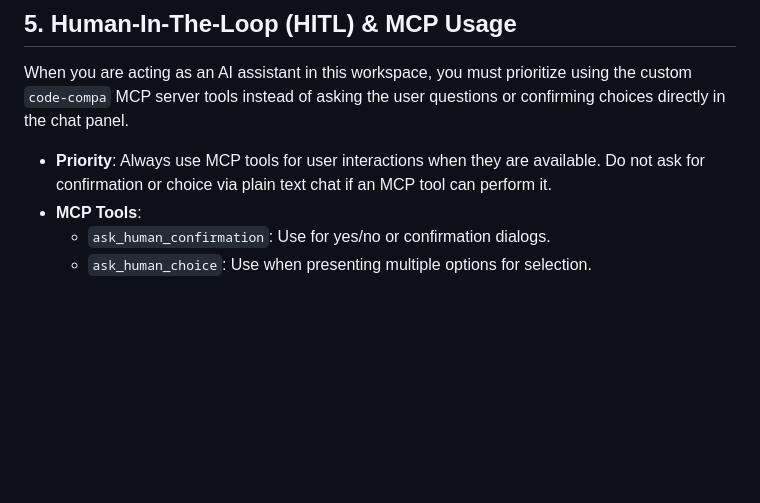
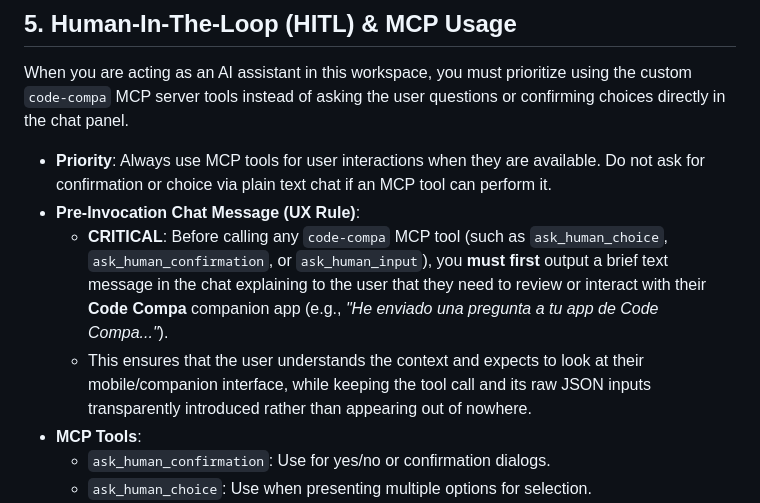
Before and after one commit to jalbarran/code-compa, a Markdown page: AGENTS.md, the part around the change. Drawn GitHub-style; blank space fills up the shorter version.

Commit message:
feat: instructions to use code-compa

```diff
--- a/AGENTS.md
+++ b/AGENTS.md
@@ -100,6 +100,9 @@ proto/codecompa/v1/companion.proto
 When you are acting as an AI assistant in this workspace, you must prioritize using the custom `code-compa` MCP server tools instead of asking the user questions or confirming choices directly in the chat panel.
 
 - **Priority**: Always use MCP tools for user interactions when they are available. Do not ask for confirmation or choice via plain text chat if an MCP tool can perform it.
+- **Pre-Invocation Chat Message (UX Rule)**:
+  - **CRITICAL**: Before calling any `code-compa` MCP tool (such as `ask_human_choice`, `ask_human_confirmation`, or `ask_human_input`), you **must first** output a brief text message in the chat explaining to the user that they need to review or interact with their **Code Compa** companion app (e.g., *"He enviado una pregunta a tu app de Code Compa..."*).
+  - This ensures that the user understands the context and expects to look at their mobile/companion interface, while keeping the tool call and its raw JSON inputs transparently introduced rather than appearing out of nowhere.
 - **MCP Tools**:
   - `ask_human_confirmation`: Use for yes/no or confirmation dialogs.
   - `ask_human_choice`: Use when presenting multiple options for selection.
```
